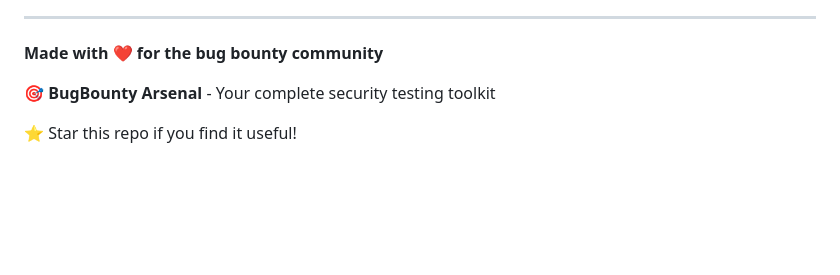
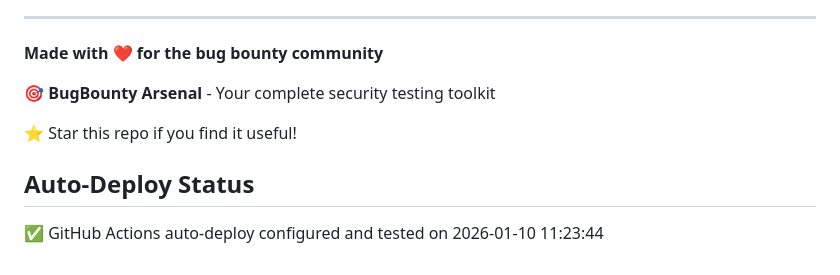
Before and after one commit to FoxVR-sudo/BugBounty-Arsenal, a Markdown page: README.md, the part around the change. GitHub-like rendering; blank space fills up the shorter version.

Commit message:
Test: Auto-deploy from GitHub Actions

```diff
--- a/README.md
+++ b/README.md
@@ -523,3 +523,6 @@ This project is licensed under the MIT License - see the [LICENSE](LICENSE) file
 🎯 **BugBounty Arsenal** - Your complete security testing toolkit
 
 ⭐ Star this repo if you find it useful!
+
+## Auto-Deploy Status
+✅ GitHub Actions auto-deploy configured and tested on 2026-01-10 11:23:44
```
